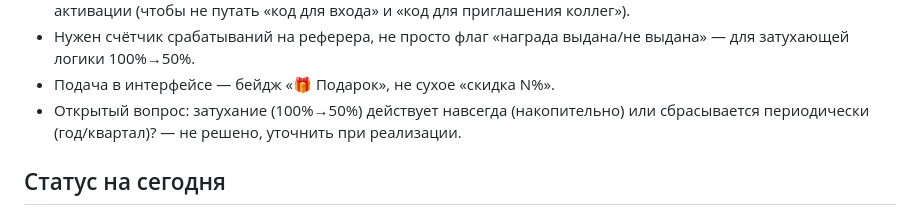
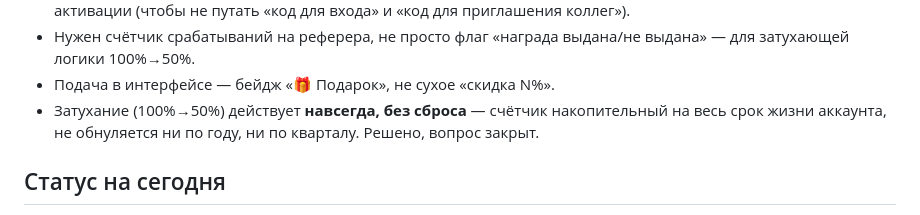
Before and after one commit to ivangusarov386-lab/mesh, a Markdown page: PUBLICATION_PLAN.md, the part around the change. Drawn GitHub-style.

Commit message:
Close open question: referral decay has no reset, cumulative for life
Co-Authored-By: Claude Sonnet 5 <noreply@anthropic.com>
Claude-Session: https://claude.ai/code/session_011thrcbwwVBTr2cxseB6vaB

```diff
--- a/PUBLICATION_PLAN.md
+++ b/PUBLICATION_PLAN.md
@@ -134,9 +134,9 @@ Google Таблица (только база, без ключей внутри)
 - Нужен счётчик срабатываний на реферера, не просто флаг «награда
   выдана/не выдана» — для затухающей логики 100%→50%.
 - Подача в интерфейсе — бейдж «🎁 Подарок», не сухое «скидка N%».
-- Открытый вопрос: затухание (100%→50%) действует навсегда (накопительно) или
-  сбрасывается периодически (год/квартал)? — не решено, уточнить при
-  реализации.
+- Затухание (100%→50%) действует **навсегда, без сброса** — счётчик
+  накопительный на весь срок жизни аккаунта, не обнуляется ни по году, ни по
+  кварталу. Решено, вопрос закрыт.
 
 ## Статус на сегодня
 
```
